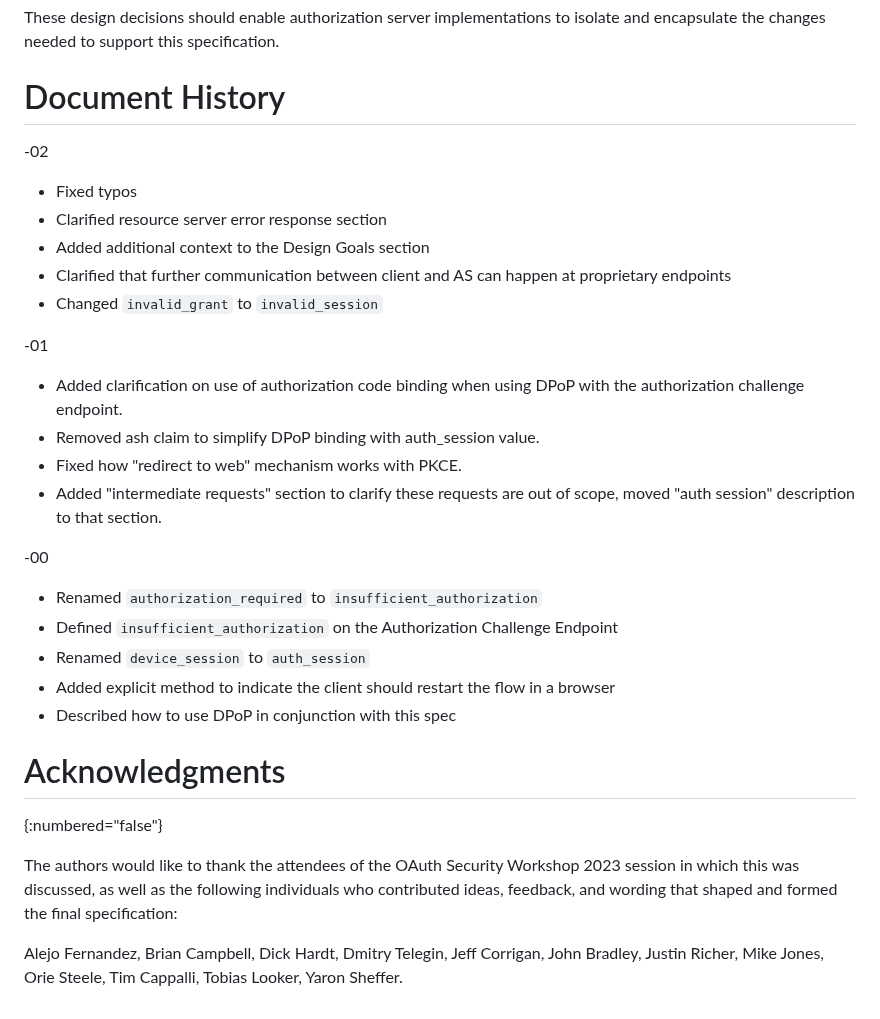
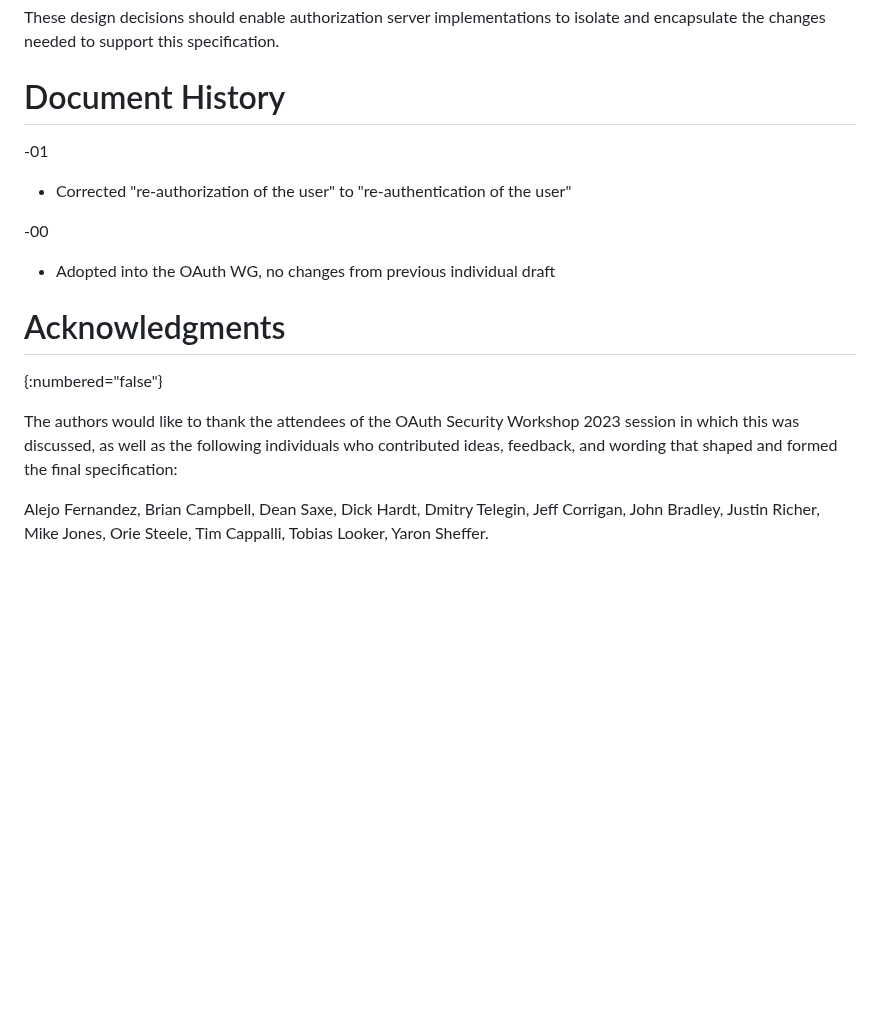
Before and after one commit to oauth-wg/oauth-first-party-apps, a Markdown page: draft-ietf-oauth-first-party-apps.md, the part around the change. Drawn GitHub-style; blank space fills up the shorter version.

Commit message:
update changelog and acks

```diff
--- a/draft-ietf-oauth-first-party-apps.md
+++ b/draft-ietf-oauth-first-party-apps.md
@@ -921,28 +921,13 @@ These design decisions should enable authorization server implementations to iso
 
 # Document History
 
--02
-
-* Fixed typos
-* Clarified resource server error response section
-* Added additional context to the Design Goals section
-* Clarified that further communication between client and AS can happen at proprietary endpoints
-* Changed `invalid_grant` to `invalid_session`
-
 -01
 
-* Added clarification on use of authorization code binding when using DPoP with the authorization challenge endpoint.
-* Removed ash claim to simplify DPoP binding with auth_session value.
-* Fixed how "redirect to web" mechanism works with PKCE.
-* Added "intermediate requests" section to clarify these requests are out of scope, moved "auth session" description to that section.
+* Corrected "re-authorization of the user" to "re-authentication of the user"
 
 -00
 
-* Renamed `authorization_required` to `insufficient_authorization`
-* Defined `insufficient_authorization` on the Authorization Challenge Endpoint
-* Renamed `device_session` to `auth_session`
-* Added explicit method to indicate the client should restart the flow in a browser
-* Described how to use DPoP in conjunction with this spec
+* Adopted into the OAuth WG, no changes from previous individual draft
 
 
 # Acknowledgments
@@ -950,4 +935,4 @@ These design decisions should enable authorization server implementations to iso
 
 The authors would like to thank the attendees of the OAuth Security Workshop 2023 session in which this was discussed, as well as the following individuals who contributed ideas, feedback, and wording that shaped and formed the final specification:
 
-Alejo Fernandez, Brian Campbell, Dick Hardt, Dmitry Telegin, Jeff Corrigan, John Bradley, Justin Richer, Mike Jones, Orie Steele, Tim Cappalli, Tobias Looker, Yaron Sheffer.
+Alejo Fernandez, Brian Campbell, Dean Saxe, Dick Hardt, Dmitry Telegin, Jeff Corrigan, John Bradley, Justin Richer, Mike Jones, Orie Steele, Tim Cappalli, Tobias Looker, Yaron Sheffer.
```
